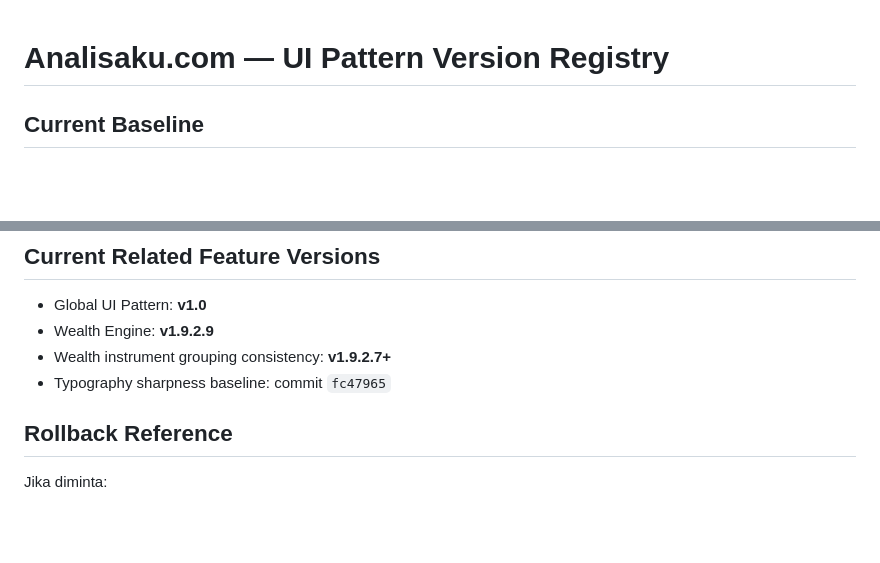
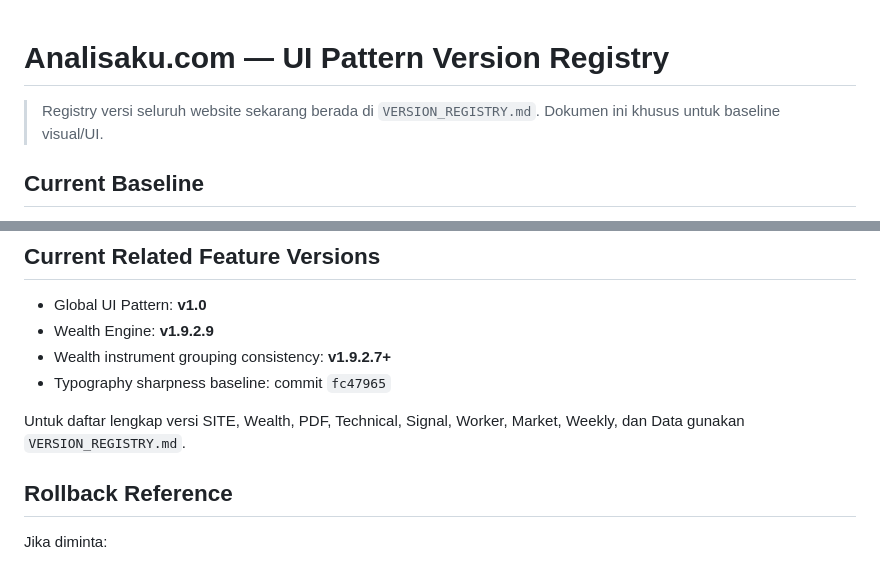
Before and after one commit to momzain-hub/analisaku-com, a Markdown page: DESIGN_PATTERN.md, 2 parts joined by grey strips. Drawn GitHub-style; blank space fills up the shorter version.

Commit message:
Link UI pattern to global version registry

```diff
--- a/DESIGN_PATTERN.md
+++ b/DESIGN_PATTERN.md
@@ -1,4 +1,6 @@
 # Analisaku.com — UI Pattern Version Registry
+
+> Registry versi seluruh website sekarang berada di `VERSION_REGISTRY.md`. Dokumen ini khusus untuk baseline visual/UI.
 
 ## Current Baseline
 
@@ -82,6 +84,8 @@ Setiap update visual berikutnya sebaiknya menyebut versi pattern baru agar rollb
 - Wealth instrument grouping consistency: **v1.9.2.7+**
 - Typography sharpness baseline: commit `fc47965`
 
+Untuk daftar lengkap versi SITE, Wealth, PDF, Technical, Signal, Worker, Market, Weekly, dan Data gunakan `VERSION_REGISTRY.md`.
+
 ## Rollback Reference
 
 Jika diminta:
```
